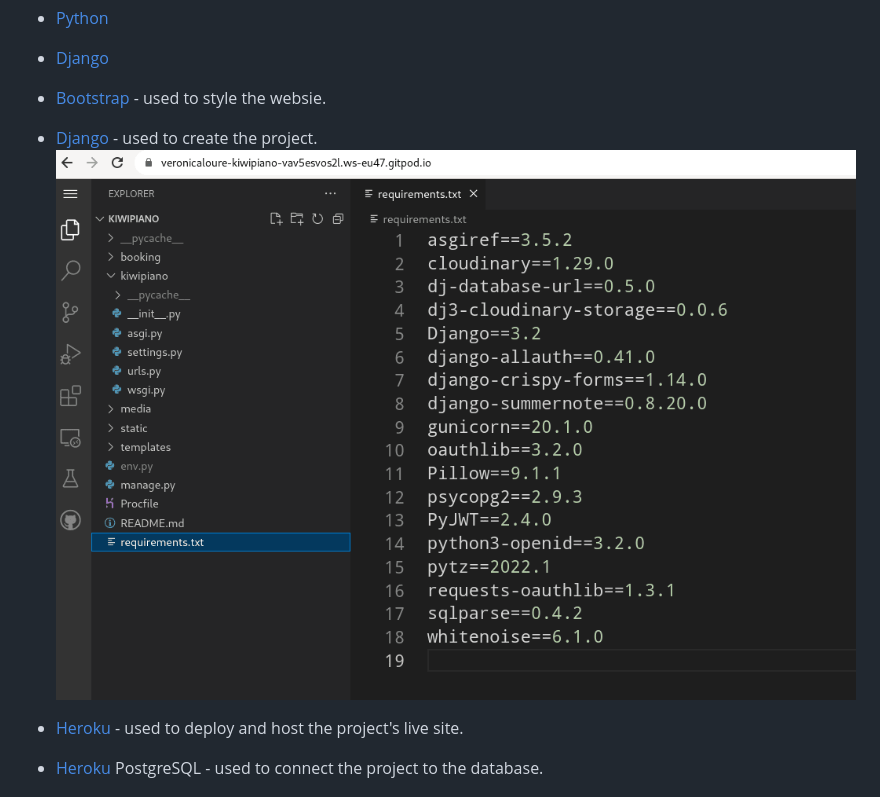
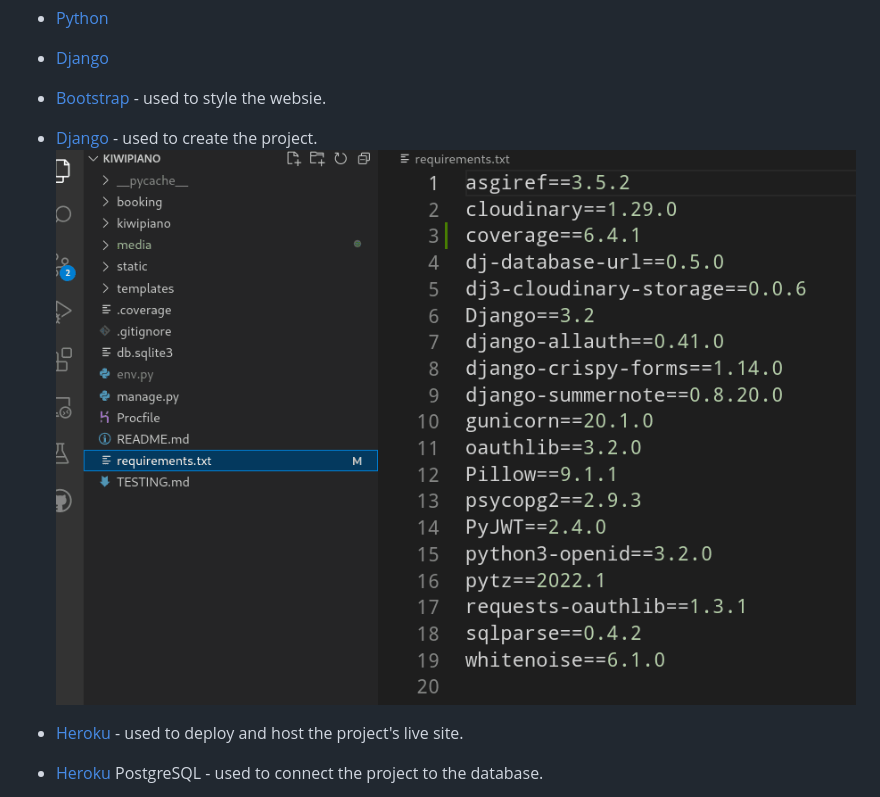
Before and after one commit to PeterLourens/kiwipiano, a Markdown page: README.md, the part around the change. Rendered like a GitHub page; pictures changed too: media/readme-pics/django-packages.png (deleted), media/readme-pics/requirements-txt.png (added).

Commit message:
Update requirements.txt and in README.md

```diff
--- a/README.md
+++ b/README.md
@@ -401,7 +401,7 @@ The admin / superuser is able to login from the site and navigate the admin pane
 * [Django]()
 * [Bootstrap]() - used to style the websie.
 * [Django]() - used to create the project.
-  ![Django and librareis](media/readme-pics/django-packages.png)
+  ![Django and librareis](media/readme-pics/requirements-txt.png)
 * [Heroku]() - used to deploy and host the project's live site.
 * [Heroku]() PostgreSQL - used to connect the project to the database.
 * [Cloudinary]() - used to store project's static and media files.
```
Also changed, not shown: 1 other file.
